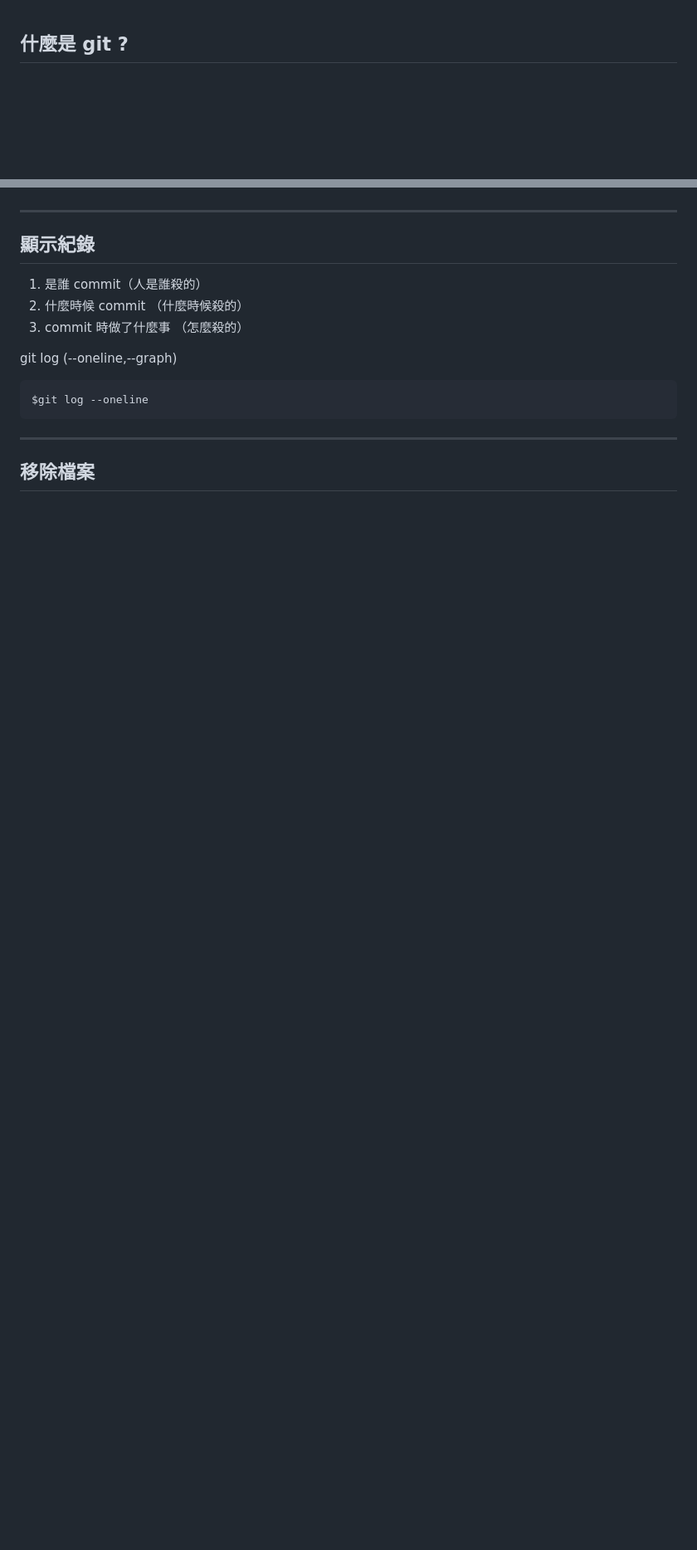
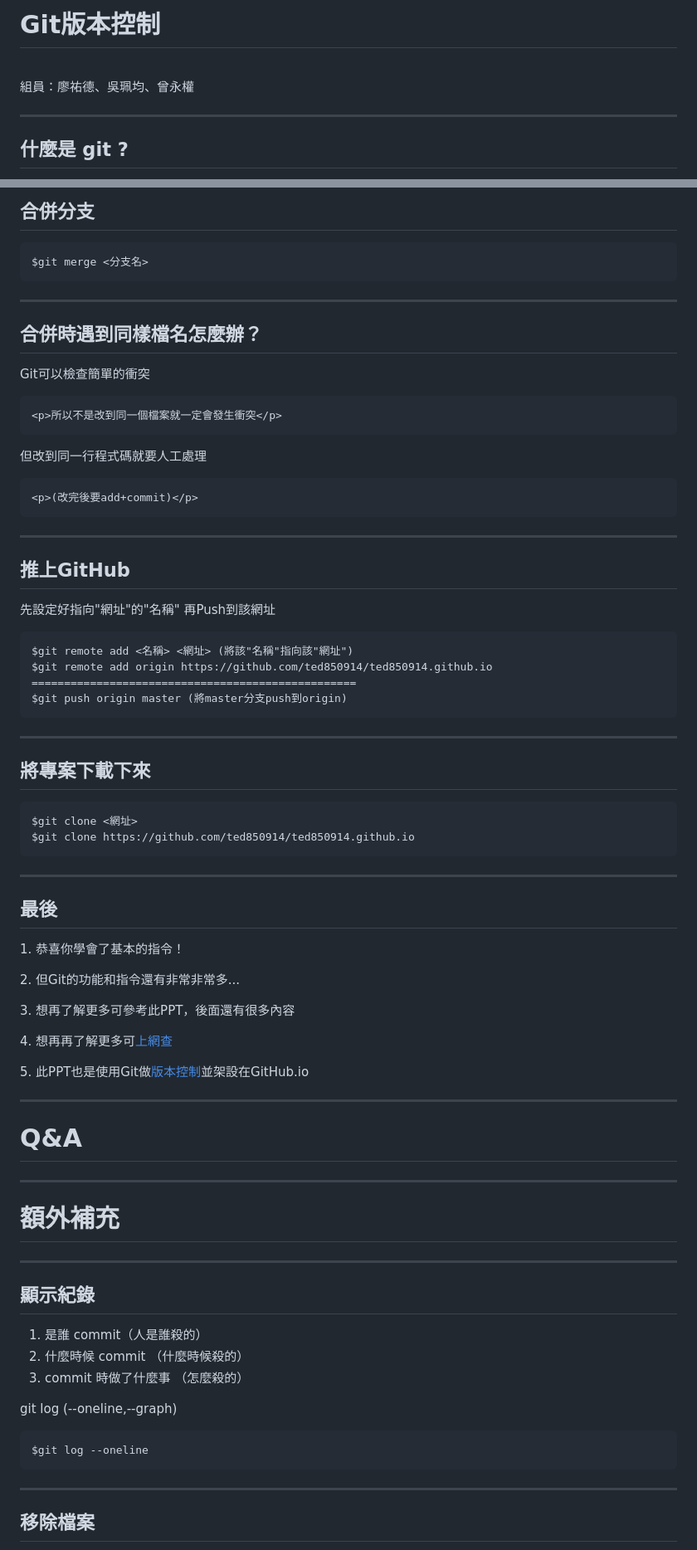
Before and after one commit to ted850914/ted850914.github.io, a Markdown page: ppt.md, 2 parts joined by grey strips. Shown: that part at 83% size. Drawn GitHub-style; blank space fills up the shorter version.

````diff
--- a/ppt.md
+++ b/ppt.md
@@ -1 +1,7 @@
+# Git版本控制
+<br />
+組員：廖祐德、吳珮均、曾永權
+
+-----
+
 ## 什麼是 git ?
@@ -178,3 +223,75 @@ $git commit -m "line 38~52 bug fixed"
+## 合併分支
+
+```
+$git merge <分支名>
+```
+
+----
+
+## 合併時遇到同樣檔名怎麼辦？
+
+<div class="fragment">
+	<p>Git可以檢查簡單的衝突</p>
+
+	<p>所以不是改到同一個檔案就一定會發生衝突</p>
+</div>
+
+<div class="fragment">
+	<p>但改到同一行程式碼就要人工處理</p>
+
+	<p>(改完後要add+commit)</p>
+</div>
+
+----
+
+## 推上GitHub
+
+先設定好指向"網址"的"名稱"
+再Push到該網址
+
+```
+$git remote add <名稱> <網址> (將該"名稱"指向該"網址")
+$git remote add origin https://github.com/ted850914/ted850914.github.io
+==================================================
+$git push origin master (將master分支push到origin)
+```
+
+----
+
+## 將專案下載下來
+
+```
+$git clone <網址>
+$git clone https://github.com/ted850914/ted850914.github.io
+```
+
+-----
+
+## 最後
+
+<div class="fragment">
+	<p>1. 恭喜你學會了基本的指令！</p>
+</div>
+<div class="fragment">
+	<p>2. 但Git的功能和指令還有非常非常多...</p>
+</div>
+<div class="fragment">
+	<p>3. 想再了解更多可參考此PPT，後面還有很多內容</a></p>
+</div>
+<div class="fragment">
+	<p>4. 想再再了解更多可<a href="https://gitbook.tw/">上網查</a></p>
+</div>
+<div class="fragment">
+	<p>5. 此PPT也是使用Git做<a href="https://github.com/ted850914/ted850914.github.io">版本控制</a>並架設在GitHub.io</p>
+</div>
+
+----
+
+# Q&A
+
+-----
+
+# 額外補充
 
 ----
 
````
Also changed, not shown: other parts of ppt.md (+125 -69 lines), img/Centralized.png (added), img/Distributed.png (added), img/GitHub.png (added), img/commit_example.png (added), 2 other files.
